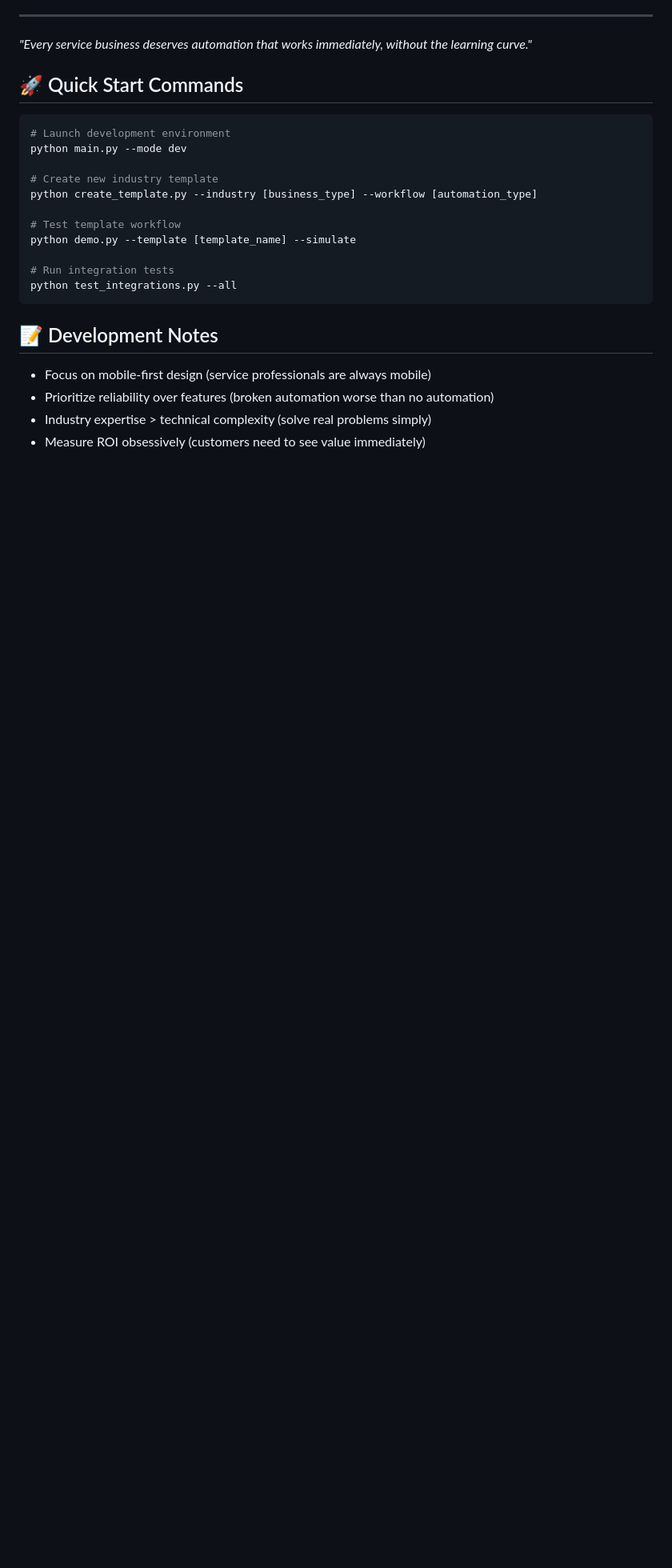
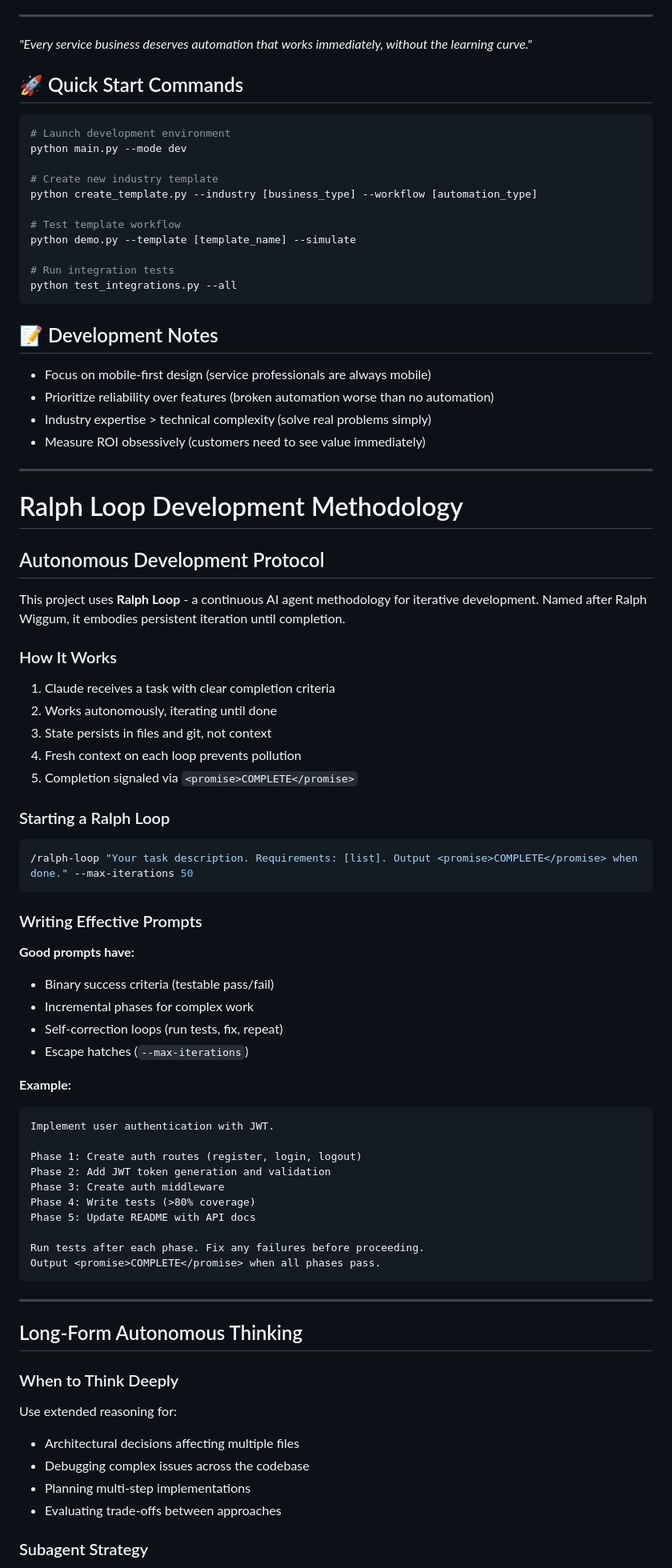
Before and after one commit to localecho/SERVICE-HERO, a Markdown page: CLAUDE.md, the part around one of its changes. Shown at 80% size. Drawn GitHub-style; blank space fills up the shorter version.

````diff
--- a/CLAUDE.md
+++ b/CLAUDE.md
@@ -286,3 +286,61 @@ python test_integrations.py --all
 - Prioritize reliability over features (broken automation worse than no automation)
 - Industry expertise > technical complexity (solve real problems simply)
 - Measure ROI obsessively (customers need to see value immediately)
+---
+
+# Ralph Loop Development Methodology
+
+## Autonomous Development Protocol
+
+This project uses **Ralph Loop** - a continuous AI agent methodology for iterative development. Named after Ralph Wiggum, it embodies persistent iteration until completion.
+
+### How It Works
+
+1. Claude receives a task with clear completion criteria
+2. Works autonomously, iterating until done
+3. State persists in files and git, not context
+4. Fresh context on each loop prevents pollution
+5. Completion signaled via `<promise>COMPLETE</promise>`
+
+### Starting a Ralph Loop
+
+```bash
+/ralph-loop "Your task description. Requirements: [list]. Output <promise>COMPLETE</promise> when done." --max-iterations 50
+```
+
+### Writing Effective Prompts
+
+**Good prompts have:**
+- Binary success criteria (testable pass/fail)
+- Incremental phases for complex work
+- Self-correction loops (run tests, fix, repeat)
+- Escape hatches (`--max-iterations`)
+
+**Example:**
+```
+Implement user authentication with JWT.
+
+Phase 1: Create auth routes (register, login, logout)
+Phase 2: Add JWT token generation and validation
+Phase 3: Create auth middleware
+Phase 4: Write tests (>80% coverage)
+Phase 5: Update README with API docs
+
+Run tests after each phase. Fix any failures before proceeding.
+Output <promise>COMPLETE</promise> when all phases pass.
+```
+
+---
+
+## Long-Form Autonomous Thinking
+
+### When to Think Deeply
+
+Use extended reasoning for:
+- Architectural decisions affecting multiple files
+- Debugging complex issues across the codebase
+- Planning multi-step implementations
+- Evaluating trade-offs between approaches
+
+### Subagent Strategy
+
````
Also changed, not shown: other parts of CLAUDE.md (+83 -0 lines).
